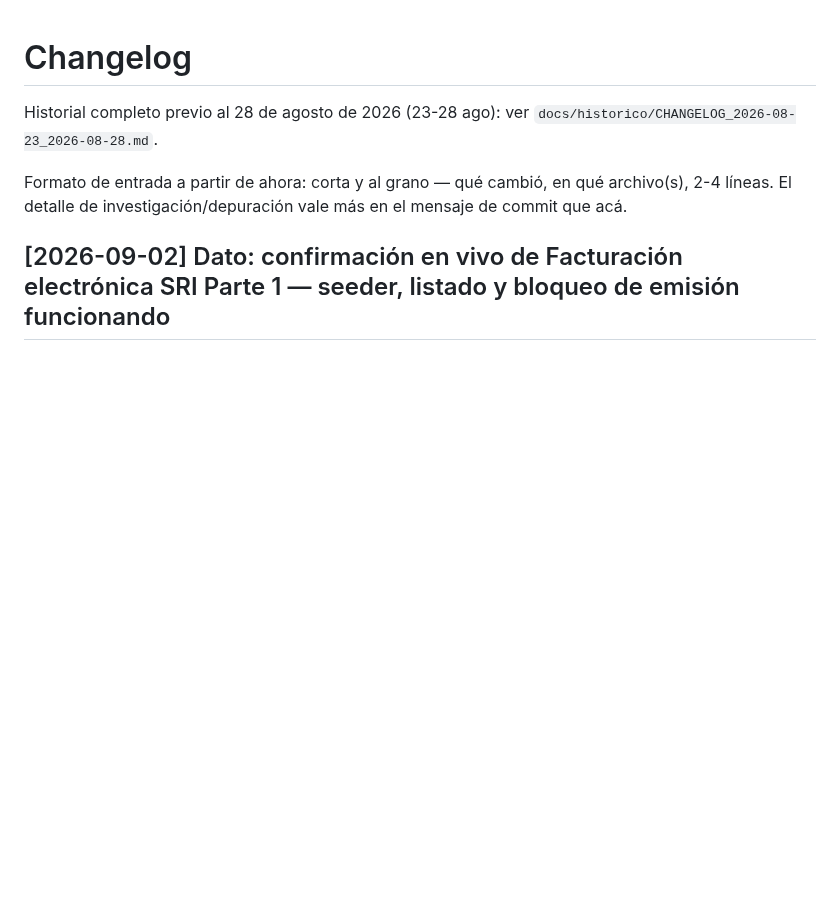
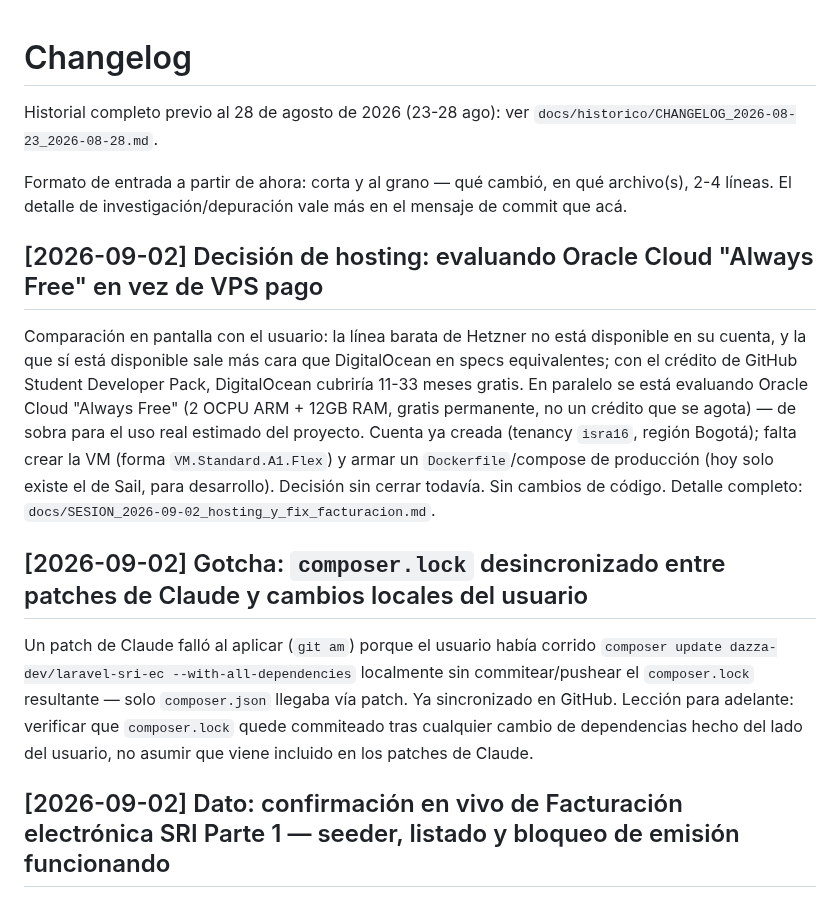
Before and after one commit to isra16class-byte/clinica-benites, a Markdown page: CHANGELOG.md, the part around the change. Drawn GitHub-style; blank space fills up the shorter version.

```diff
--- a/CHANGELOG.md
+++ b/CHANGELOG.md
@@ -3,6 +3,14 @@
 Historial completo previo al 28 de agosto de 2026 (23-28 ago): ver `docs/historico/CHANGELOG_2026-08-23_2026-08-28.md`.
 
 Formato de entrada a partir de ahora: corta y al grano — qué cambió, en qué archivo(s), 2-4 líneas. El detalle de investigación/depuración vale más en el mensaje de commit que acá.
+
+## [2026-09-02] Decisión de hosting: evaluando Oracle Cloud "Always Free" en vez de VPS pago
+
+Comparación en pantalla con el usuario: la línea barata de Hetzner no está disponible en su cuenta, y la que sí está disponible sale más cara que DigitalOcean en specs equivalentes; con el crédito de GitHub Student Developer Pack, DigitalOcean cubriría 11-33 meses gratis. En paralelo se está evaluando Oracle Cloud "Always Free" (2 OCPU ARM + 12GB RAM, gratis permanente, no un crédito que se agota) — de sobra para el uso real estimado del proyecto. Cuenta ya creada (tenancy `isra16`, región Bogotá); falta crear la VM (forma `VM.Standard.A1.Flex`) y armar un `Dockerfile`/compose de producción (hoy solo existe el de Sail, para desarrollo). Decisión sin cerrar todavía. Sin cambios de código. Detalle completo: `docs/SESION_2026-09-02_hosting_y_fix_facturacion.md`.
+
+## [2026-09-02] Gotcha: `composer.lock` desincronizado entre patches de Claude y cambios locales del usuario
+
+Un patch de Claude falló al aplicar (`git am`) porque el usuario había corrido `composer update dazza-dev/laravel-sri-ec --with-all-dependencies` localmente sin commitear/pushear el `composer.lock` resultante — solo `composer.json` llegaba vía patch. Ya sincronizado en GitHub. Lección para adelante: verificar que `composer.lock` quede commiteado tras cualquier cambio de dependencias hecho del lado del usuario, no asumir que viene incluido en los patches de Claude.
 
 ## [2026-09-02] Dato: confirmación en vivo de Facturación electrónica SRI Parte 1 — seeder, listado y bloqueo de emisión funcionando
 
```
Also changed, not shown: MEMORIA.md (+3 -1 lines).
